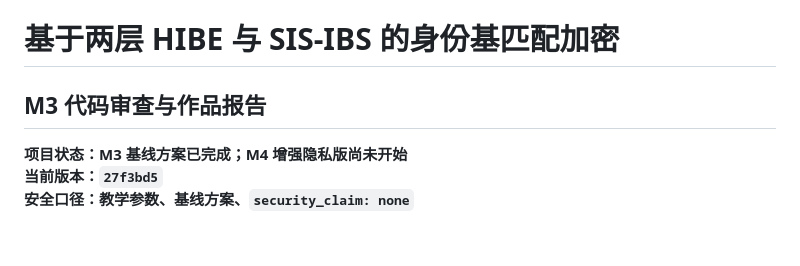
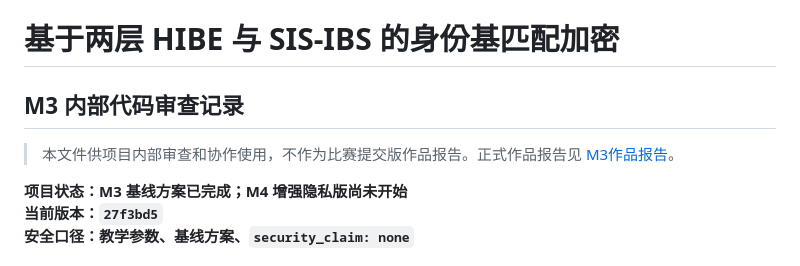
Before and after one commit to wo114/IB-ME-from-HIBE-IBS-fork, a Markdown page: docs/M3_CODE_REVIEW_AND_WORK_REPORT.md, the part around the change. GitHub-like rendering; blank space fills up the shorter version.

```diff
--- a/docs/M3_CODE_REVIEW_AND_WORK_REPORT.md
+++ b/docs/M3_CODE_REVIEW_AND_WORK_REPORT.md
@@ -1,6 +1,8 @@
 # 基于两层 HIBE 与 SIS-IBS 的身份基匹配加密
 
-## M3 代码审查与作品报告
+## M3 内部代码审查记录
+
+> 本文件供项目内部审查和协作使用，不作为比赛提交版作品报告。正式作品报告见 [M3作品报告](M3作品报告.md)。
 
 **项目状态：M3 基线方案已完成；M4 增强隐私版尚未开始**
 **当前版本：`27f3bd5`**
```
Also changed, not shown: README.md (+2 -1 lines), docs/M3作品报告.md (added, +257 -0 lines).
